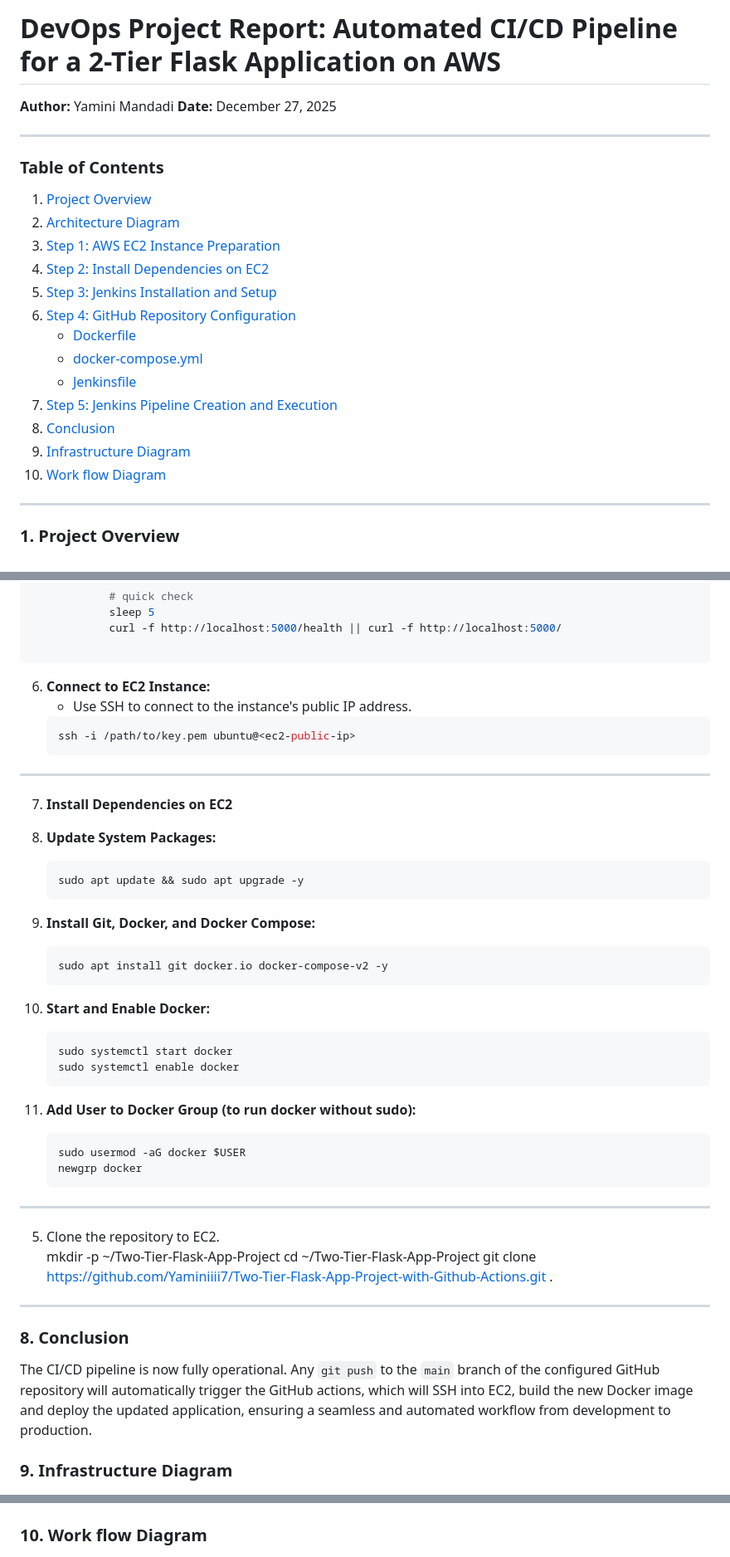
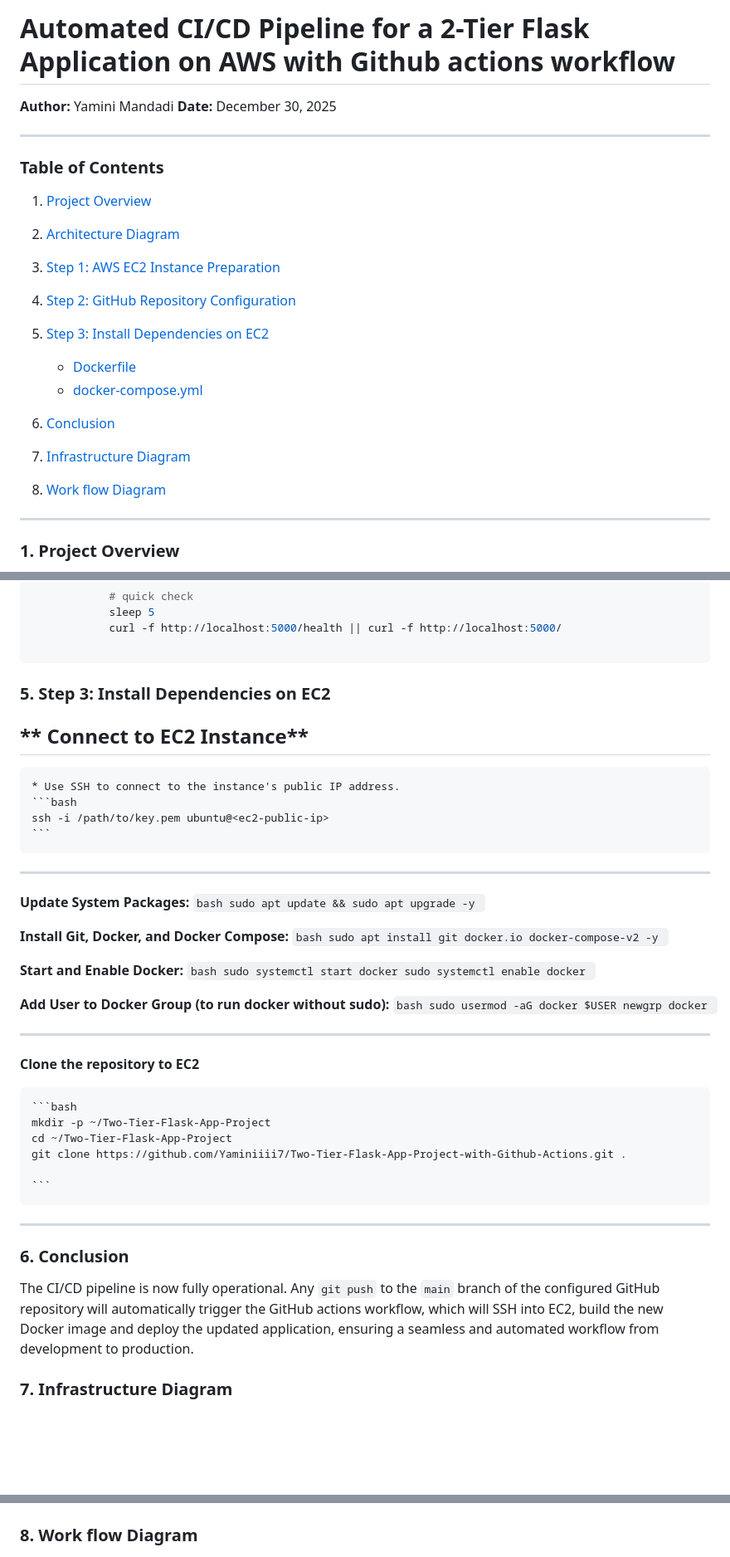
Before and after one commit to Yaminiiii7/Two-Tier-Flask-App-Project-with-Github-Actions, a Markdown page: README.md, 3 parts joined by grey strips. Shown: that part at 83% size. GitHub-like rendering; blank space fills up the shorter version.

Commit message:
'updatereadme.md'

````diff
--- a/README.md
+++ b/README.md
@@ -1,7 +1,7 @@
-# DevOps Project Report: Automated CI/CD Pipeline for a 2-Tier Flask Application on AWS
+#  Automated CI/CD Pipeline for a 2-Tier Flask Application on AWS with Github actions workflow
 
 **Author:** Yamini Mandadi
-**Date:** December 27, 2025
+**Date:** December 30, 2025
 
 ---
 
@@ -9,16 +9,14 @@
 1. [Project Overview](#1-project-overview)
 2. [Architecture Diagram](#2-architecture-diagram)
 3. [Step 1: AWS EC2 Instance Preparation](#3-step-1-aws-ec2-instance-preparation)
-4. [Step 2: Install Dependencies on EC2](#4-step-2-install-dependencies-on-ec2)
-5. [Step 3: Jenkins Installation and Setup](#5-step-3-jenkins-installation-and-setup)
-6. [Step 4: GitHub Repository Configuration](#6-step-4-github-repository-configuration)
+4. [Step 2: GitHub Repository Configuration](#4-step-2-github-repository-configuration)
+5. [Step 3: Install Dependencies on EC2](#5-step-3-install-dependencies-on-ec2)
+
     * [Dockerfile](#dockerfile)
     * [docker-compose.yml](#docker-composeyml)
-    * [Jenkinsfile](#jenkinsfile)
-7. [Step 5: Jenkins Pipeline Creation and Execution](#7-step-5-jenkins-pipeline-creation-and-execution)
-8. [Conclusion](#8-conclusion)
-9. [Infrastructure Diagram](#9-infrastructure-diagram)
-10. [Work flow Diagram](#10-work-flow-diagram)
+6. [Conclusion](#8-conclusion)
+7. [Infrastructure Diagram](#9-infrastructure-diagram)
+8. [Work flow Diagram](#10-work-flow-diagram)
 
 ---
 
@@ -302,7 +302,9 @@ jobs:
 ```
 
 
-6.  **Connect to EC2 Instance:**
+
+### **5. Step 3: Install Dependencies on EC2**
+## ** Connect to EC2 Instance**
     * Use SSH to connect to the instance's public IP address.
     ```bash
     ssh -i /path/to/key.pem ubuntu@<ec2-public-ip>
@@ -310,25 +312,24 @@ jobs:
 
 ---
 
-7. **Install Dependencies on EC2**
 
-1.  **Update System Packages:**
+  **Update System Packages:**
     ```bash
     sudo apt update && sudo apt upgrade -y
     ```
 
-2.  **Install Git, Docker, and Docker Compose:**
+  **Install Git, Docker, and Docker Compose:**
     ```bash
     sudo apt install git docker.io docker-compose-v2 -y
     ```
 
-3.  **Start and Enable Docker:**
+  **Start and Enable Docker:**
     ```bash
     sudo systemctl start docker
     sudo systemctl enable docker
     ```
 
-4.  **Add User to Docker Group (to run docker without sudo):**
+  **Add User to Docker Group (to run docker without sudo):**
     ```bash
     sudo usermod -aG docker $USER
     newgrp docker
@@ -336,21 +337,24 @@ jobs:
 
 ---
 
-5.  Clone the repository to EC2.
+  **Clone the repository to EC2**
+
+    ```bash
     mkdir -p ~/Two-Tier-Flask-App-Project
     cd ~/Two-Tier-Flask-App-Project
     git clone https://github.com/Yaminiiii7/Two-Tier-Flask-App-Project-with-Github-Actions.git .
 
+    ```
 
 ---
 
-### **8. Conclusion**
-The CI/CD pipeline is now fully operational. Any `git push` to the `main` branch of the configured GitHub repository will automatically trigger the GitHub actions, which will SSH into EC2, build the new Docker image and deploy the updated application, ensuring a seamless and automated workflow from development to production.
+### **6. Conclusion**
+The CI/CD pipeline is now fully operational. Any `git push` to the `main` branch of the configured GitHub repository will automatically trigger the GitHub actions workflow, which will SSH into EC2, build the new Docker image and deploy the updated application, ensuring a seamless and automated workflow from development to production.
 
 
-### **9. Infrastructure Diagram**
+### **7. Infrastructure Diagram**
 <img src="diagrams/infra.png">
 
 
-### **10. Work flow Diagram**
+### **8. Work flow Diagram**
 <img src="diagrams/workflow.PNG">
````
Also changed, not shown: other parts of README.md (+8 -6 lines).
